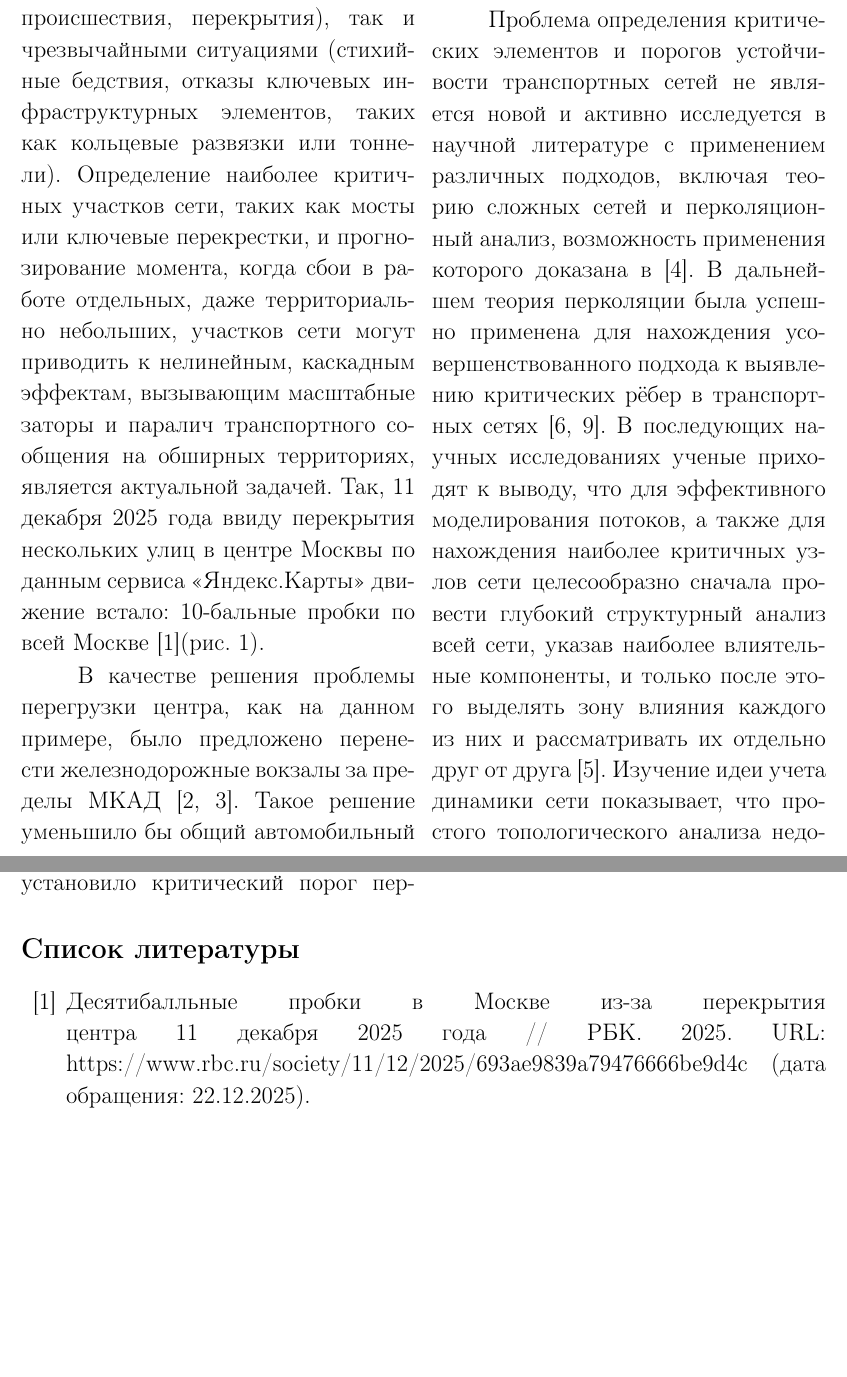
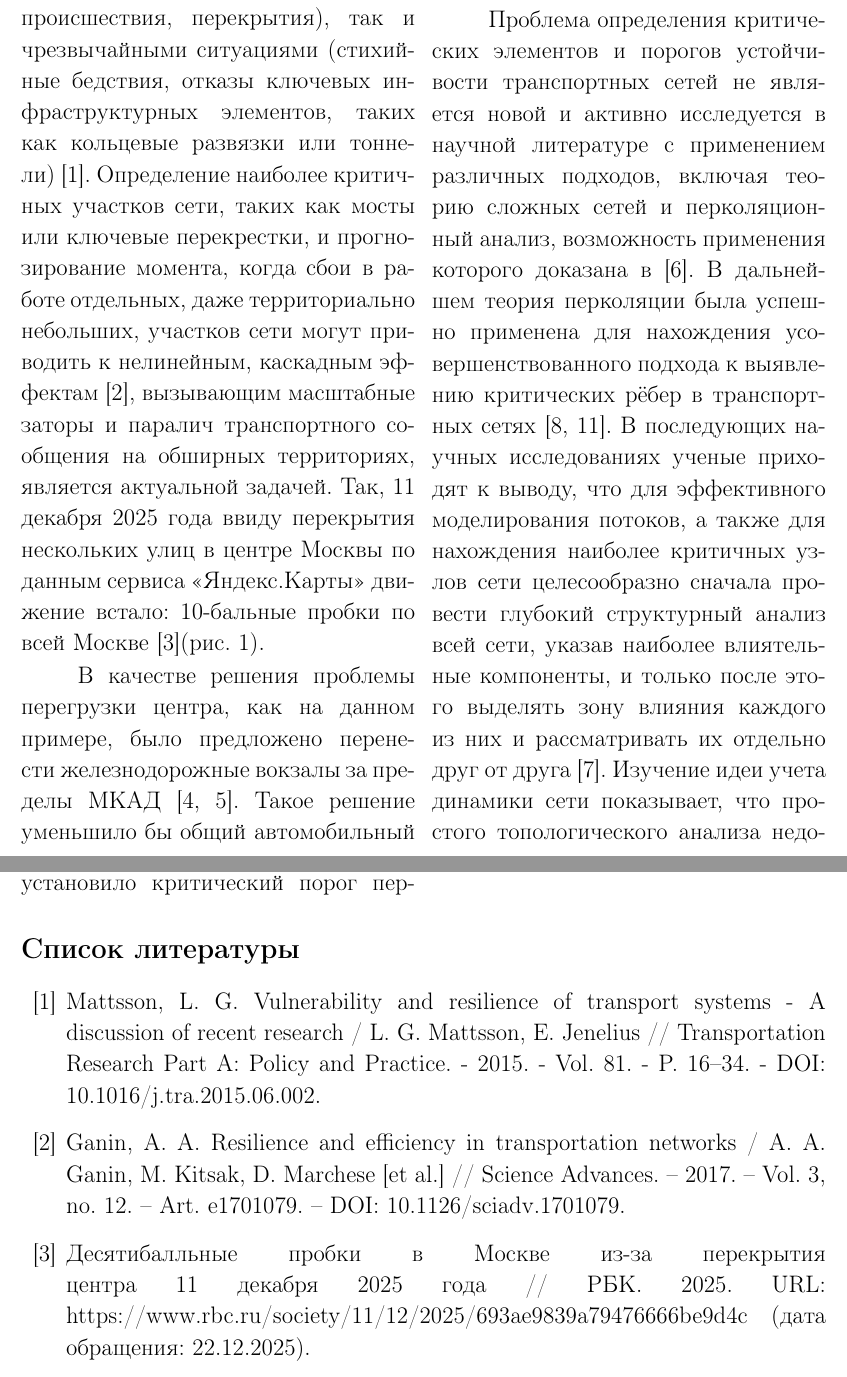
Before and after one commit to vitoffer/MLPM_percolation_project, a LaTeX document (txt/latex/MLPM.tex): two parts of pages 2 and 9 of 15, joined at a grey line, cut so that both start at the same text, the shorter picture padded with empty space. Compiled offline with pdfLaTeX.

Commit message:
Update 5/5

```diff
--- a/txt/latex/MLPM.tex
+++ b/txt/latex/MLPM.tex
@@ -67,9 +67,9 @@
 
 Транспортные сети представляют собой сложные инфраструктурные системы, подверженные постоянному риску сбоев, вызванных как естественными причинами
 (перегрузки в часы пик, дорожно-транспортные происшествия, перекрытия), так и чрезвычайными ситуациями
-(стихийные бедствия, отказы ключевых инфраструктурных элементов, таких как кольцевые развязки или тоннели).
+(стихийные бедствия, отказы ключевых инфраструктурных элементов, таких как кольцевые развязки или тоннели) \cite{MattssonJenelius}.
 Определение наиболее критичных участков сети, таких как мосты или ключевые перекрестки, и прогнозирование момента, когда сбои в работе отдельных,
-даже территориально небольших, участков сети могут приводить к нелинейным, каскадным эффектам,
+даже территориально небольших, участков сети могут приводить к нелинейным, каскадным эффектам \cite{ganin2017},
 вызывающим масштабные заторы и паралич транспортного сообщения на обширных территориях, является актуальной задачей.
 Так, 11 декабря 2025 года ввиду перекрытия нескольких улиц в центре Москвы по данным сервиса «Яндекс.Карты» движение встало:
 10-бальные пробки по всей Москве \cite{rbc2025}(рис.~\ref{fig:moscow_traffic}).
@@ -280,6 +280,12 @@ B данном контексте ребро тем важнее, чем бол
 
 \begin{thebibliography}{99}
 
+\bibitem{MattssonJenelius}
+Mattsson, L. G. Vulnerability and resilience of transport systems - A discussion of recent research / L. G. Mattsson, E. Jenelius // Transportation Research Part A: Policy and Practice. - 2015. - Vol. 81. - P. 16–34. - DOI: 10.1016/j.tra.2015.06.002.
+
+\bibitem{ganin2017}
+Ganin, A. A. Resilience and efficiency in transportation networks / A. A. Ganin, M. Kitsak, D. Marchese [et al.] // Science Advances. – 2017. – Vol. 3, no. 12. – Art. e1701079. – DOI: 10.1126/sciadv.1701079.
+
 \bibitem{rbc2025}
 Десятибалльные пробки в Москве из‑за перекрытия центра 11 декабря 2025 года // РБК. 2025. URL: https://www.rbc.ru/society/11/12/2025/693ae9839a79476666be9d4c (дата обращения: 22.12.2025).
 
```
